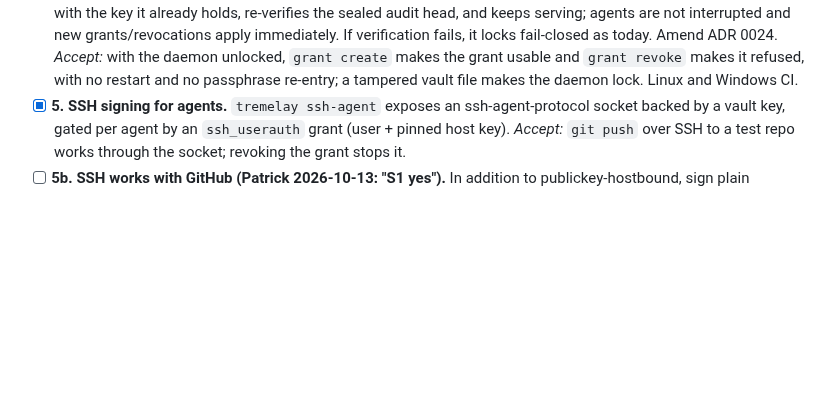
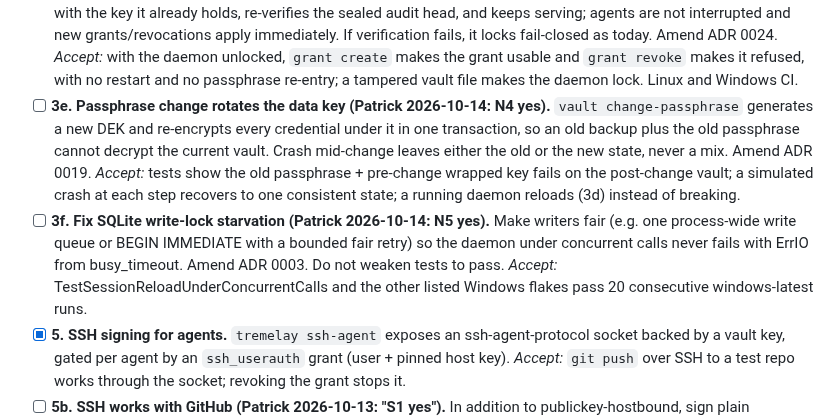
Before and after one commit to CharitonMedia/Tremelay, a Markdown page: V1.md, the part around the change. GitHub-like rendering; blank space fills up the shorter version.

Commit message:
V1: 3e DEK rotation on passphrase change, 3f SQLite writer fairness (Patrick N4/N5)
Co-Authored-By: Claude Opus 5.5 <noreply@anthropic.com>

```diff
--- a/V1.md
+++ b/V1.md
@@ -94,6 +94,20 @@ attempt is audited. No secrets in logs, errors or fixtures. No invented crypto.
   *Accept:* with the daemon unlocked, `grant create` makes the grant usable and
   `grant revoke` makes it refused, with no restart and no passphrase re-entry;
   a tampered vault file makes the daemon lock. Linux and Windows CI.
+- [ ] **3e. Passphrase change rotates the data key (Patrick 2026-10-14: N4 yes).**
+  `vault change-passphrase` generates a new DEK and re-encrypts every
+  credential under it in one transaction, so an old backup plus the old
+  passphrase cannot decrypt the current vault. Crash mid-change leaves either
+  the old or the new state, never a mix. Amend ADR 0019.
+  *Accept:* tests show the old passphrase + pre-change wrapped key fails on the
+  post-change vault; a simulated crash at each step recovers to one consistent
+  state; a running daemon reloads (3d) instead of breaking.
+- [ ] **3f. Fix SQLite write-lock starvation (Patrick 2026-10-14: N5 yes).** Make
+  writers fair (e.g. one process-wide write queue or BEGIN IMMEDIATE with a
+  bounded fair retry) so the daemon under concurrent calls never fails with
+  ErrIO from busy_timeout. Amend ADR 0003. Do not weaken tests to pass.
+  *Accept:* TestSessionReloadUnderConcurrentCalls and the other listed Windows
+  flakes pass 20 consecutive windows-latest runs.
 - [x] **5. SSH signing for agents.** `tremelay ssh-agent` exposes an
   ssh-agent-protocol socket backed by a vault key, gated per agent by an
   `ssh_userauth` grant (user + pinned host key). *Accept:* `git push` over SSH
```
